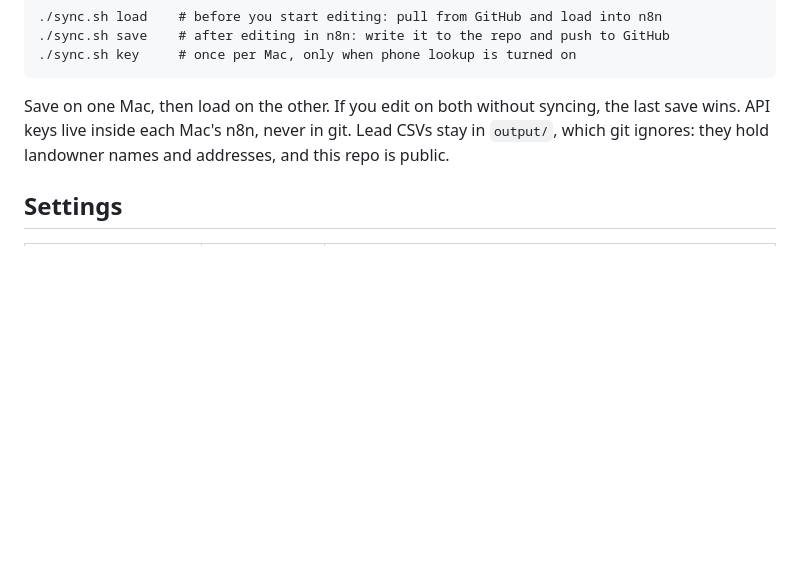
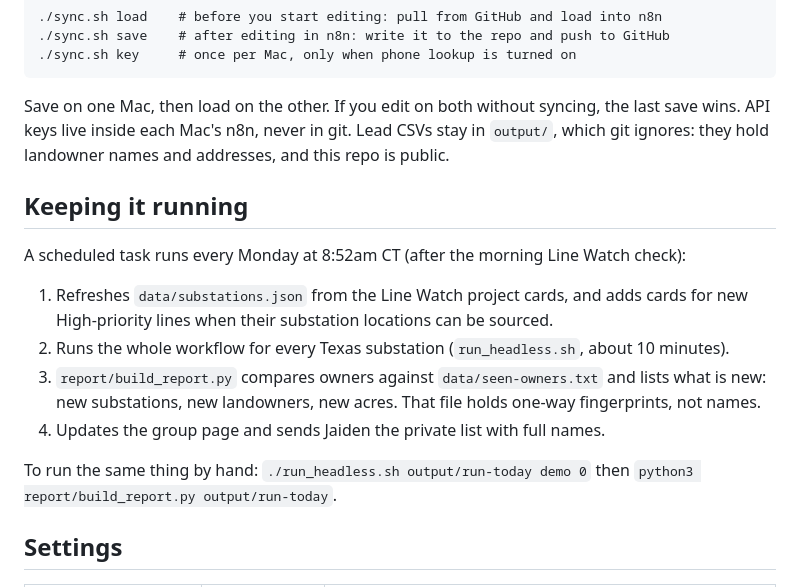
Before and after one commit to jaidensuthar-collab/shinepro-demo, a Markdown page: k2-tier3/README.md, the part around the change. Drawn GitHub-style; blank space fills up the shorter version.

Commit message:
K2 Tier 3: README section on the weekly run
Co-Authored-By: Claude Opus 5.5 <noreply@anthropic.com>
Claude-Session: https://claude.ai/code/session_01HX811nMpbhXYsiquCE2r2n

```diff
--- a/k2-tier3/README.md
+++ b/k2-tier3/README.md
@@ -83,6 +83,20 @@ Save on one Mac, then load on the other. If you edit on both without syncing, th
 API keys live inside each Mac's n8n, never in git. Lead CSVs stay in `output/`, which git ignores:
 they hold landowner names and addresses, and this repo is public.
 
+## Keeping it running
+
+A scheduled task runs every Monday at 8:52am CT (after the morning Line Watch check):
+
+1. Refreshes `data/substations.json` from the Line Watch project cards, and adds cards for new
+   High-priority lines when their substation locations can be sourced.
+2. Runs the whole workflow for every Texas substation (`run_headless.sh`, about 10 minutes).
+3. `report/build_report.py` compares owners against `data/seen-owners.txt` and lists what is new:
+   new substations, new landowners, new acres. That file holds one-way fingerprints, not names.
+4. Updates the group page and sends Jaiden the private list with full names.
+
+To run the same thing by hand: `./run_headless.sh output/run-today demo 0` then
+`python3 report/build_report.py output/run-today`.
+
 ## Settings
 
 | Setting | Default | Meaning |
```
